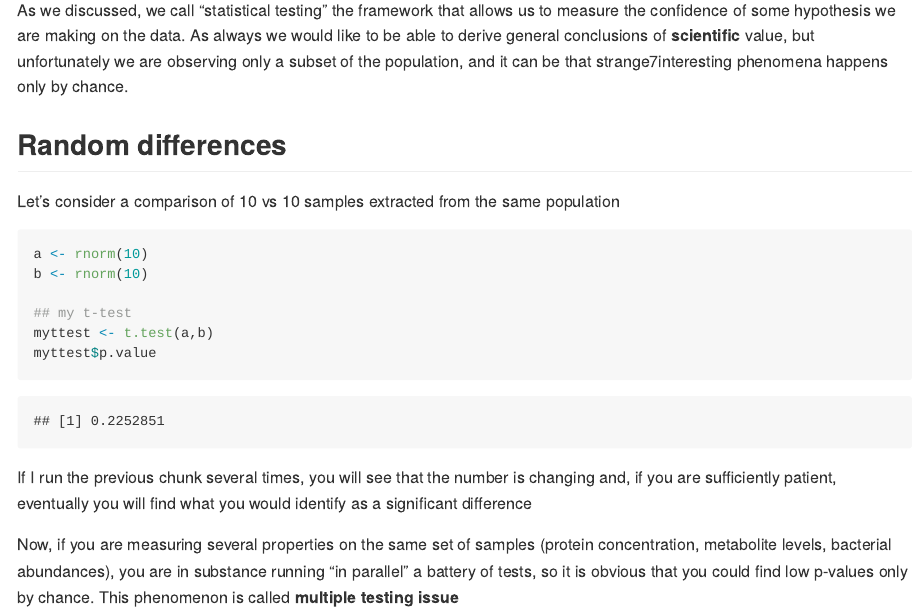
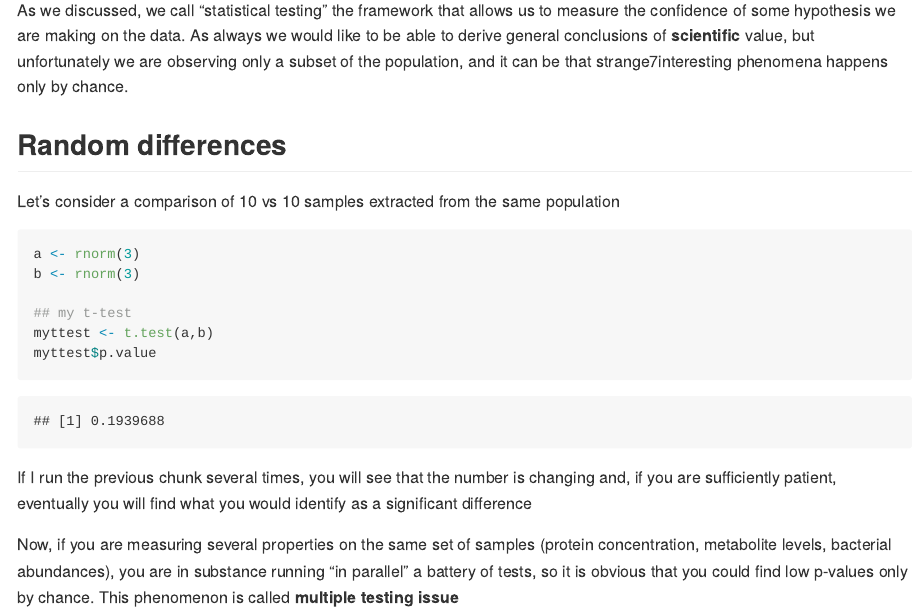
Before and after one commit to pietrofranceschi/Data_exploration, an R Markdown document (FDR.Rmd): the page in a window 1100 px wide, from 240 px down. Rendered offline with R 4.5, knitr and Pandoc, with nearby package versions; code that draws random numbers runs with fixed seeds of ours.

Commit message:
modify fdr

````diff
--- a/FDR.Rmd
+++ b/FDR.Rmd
@@ -20,8 +20,8 @@ As we discussed, we call "statistical testing" the framework that allows us to m
 Let's consider a comparison of 10 vs 10 samples extracted from the same population
 
 ```{r}
-a <- rnorm(10)
-b <- rnorm(10)
+a <- rnorm(3)
+b <- rnorm(3)
 
 ## my t-test
 myttest <- t.test(a,b)
````
